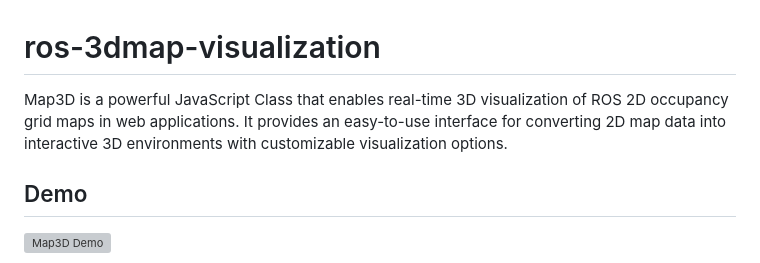
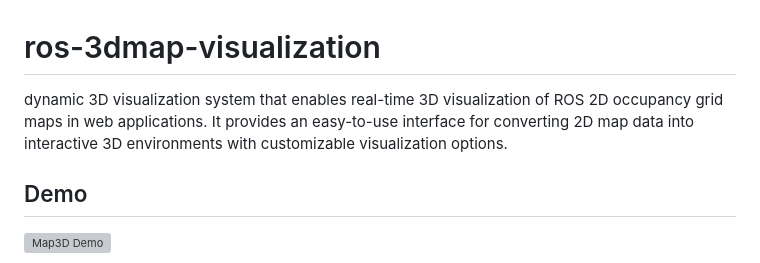
Before and after one commit to Ahmed-M0ataz/ros-3dmap-visualization, a Markdown page: README.md, the part around the change. GitHub-like rendering; grey boxes are pictures that could not be loaded.

```diff
--- a/README.md
+++ b/README.md
@@ -1,6 +1,6 @@
 # ros-3dmap-visualization
 
-Map3D is a powerful JavaScript Class that enables real-time 3D visualization of ROS 2D occupancy grid maps in web applications. It provides an easy-to-use interface for converting 2D map data into interactive 3D environments with customizable visualization options.
+dynamic 3D visualization system that enables real-time 3D visualization of ROS 2D occupancy grid maps in web applications. It provides an easy-to-use interface for converting 2D map data into interactive 3D environments with customizable visualization options.
 ## Demo
 
 ![Map3D Demo](media/mapvisualize.gif)
```
